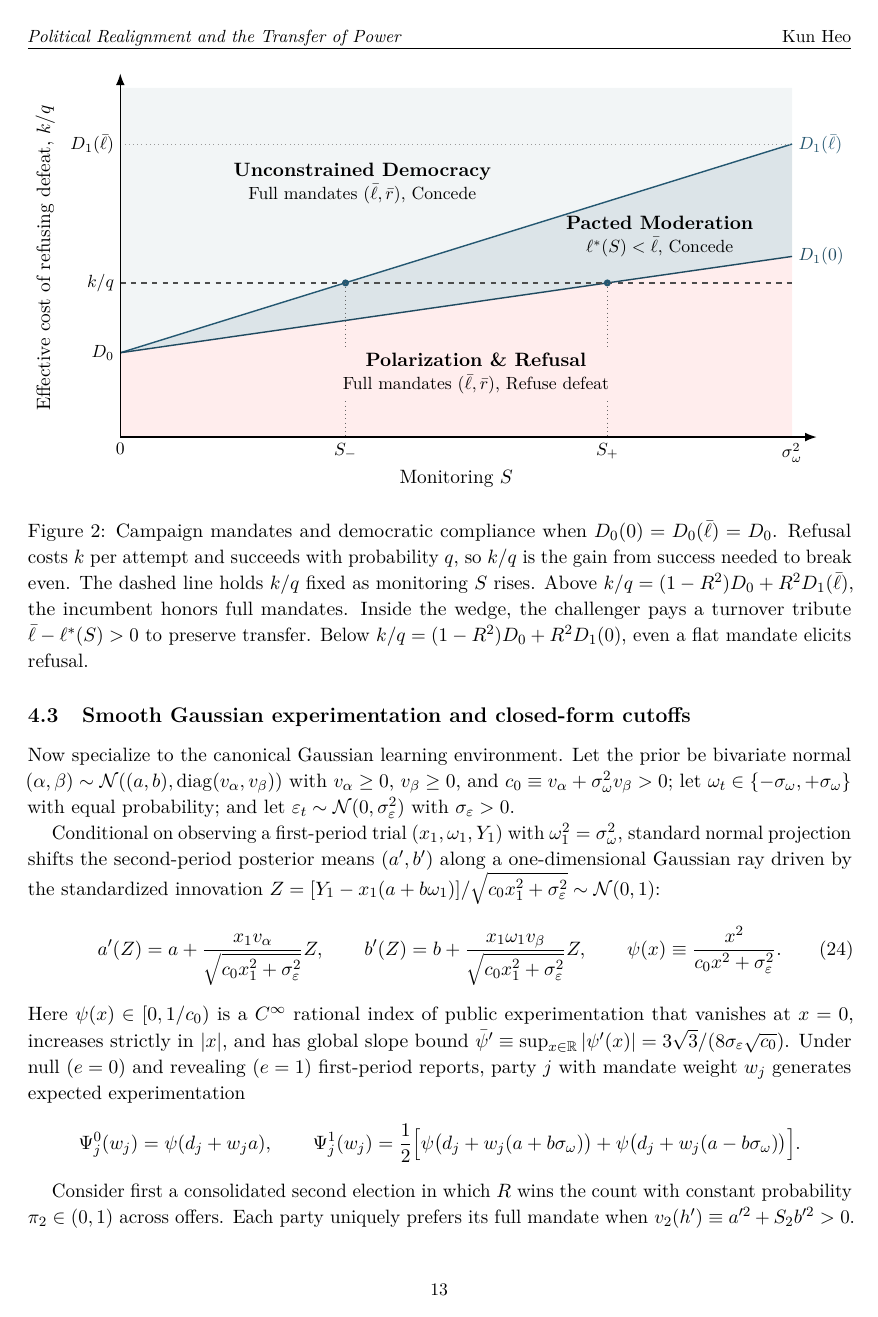
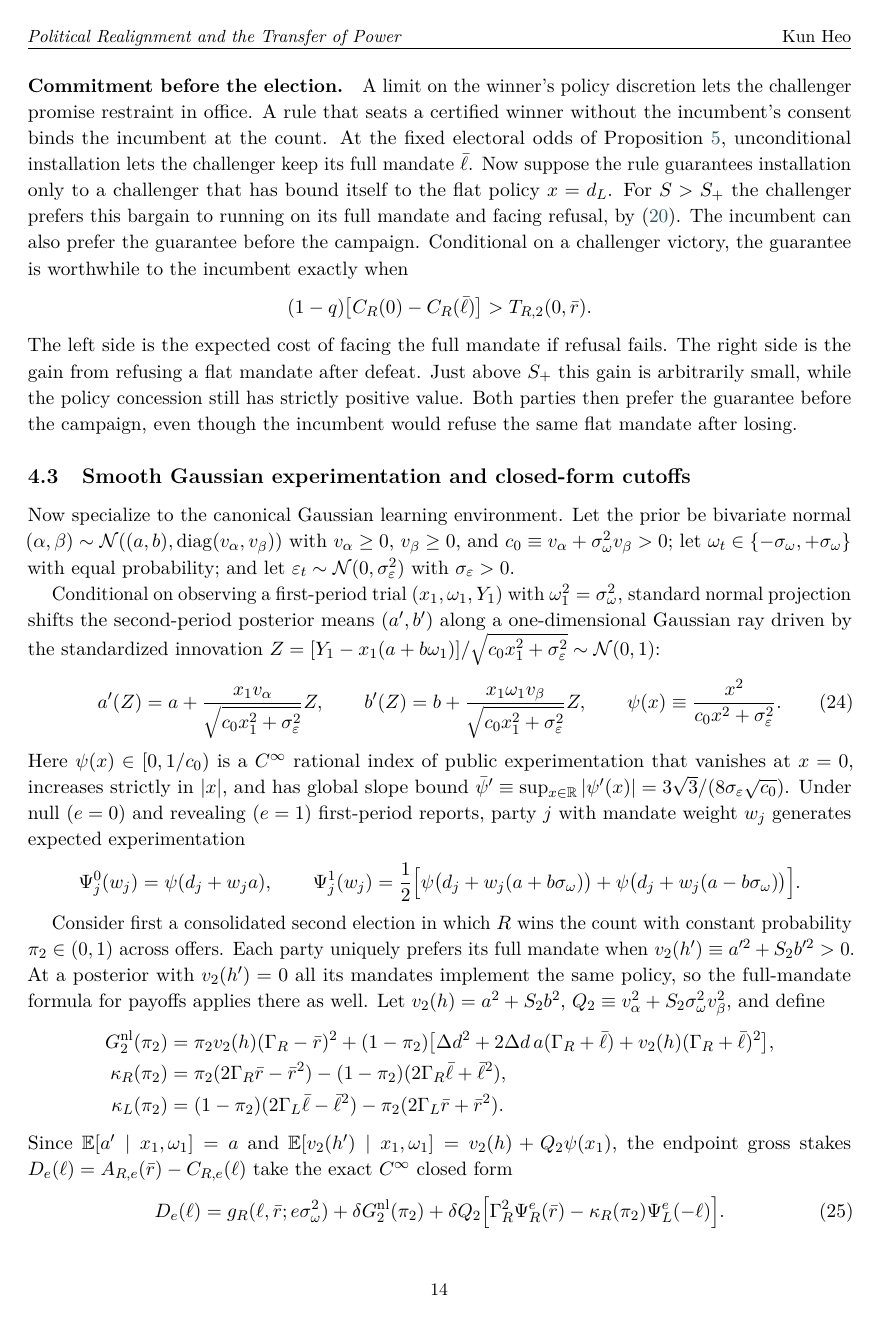
Before and after one commit to kun-heo/democracy1, a LaTeX document (manuscript/Realignment_and_the_Transfer_of_Power.tex): page 13 of 30 before the commit and page 14 of 31 after it. The pictures show the PDF file manuscript/Realignment_and_the_Transfer_of_Power.pdf that the author committed with the source.

Commit message:
Clarify interval commitments, enforcement costs, and electoral transfer

```diff
--- a/manuscript/Realignment_and_the_Transfer_of_Power.tex
+++ b/manuscript/Realignment_and_the_Transfer_of_Power.tex
@@ -309,4 +309,6 @@ $R$ concedes below $S^{**}$ and refuses above it. At $S=S^{**}$ the challenger i
 \end{proposition}
 For example, $\Gamma_R=1$, $\Gamma_L=10$, $\Dd=b=k=1$, and $q=1/2$ give $S_0=1$ and $S^{**}\simeq .1151$. With support extending beyond $S^{**}$ the challenger abandons accommodation while its accommodated mandate still has its own preferred sign. The collapse follows from the cost of the required concession relative to the chance $1-q$ of prevailing after refusal. Adoption of the incumbent's policy direction requires the additional ordering above.
 \paragraph{Partial institutional commitment, office rents, and sanctions.}
-Suppose an installed party can deviate from its announced rule $x_j^M(m)$ at institutional friction cost $\chi[x-x_j^M(m)]^2$ ($\chi\ge 0$), representing judicial review, legislative oversight, or central-bank autonomy. Minimizing post-signal loss plus friction yields the effective weight
+Suppose a statute authorizes the agency to adjust eligibility within the interval $I_j=[\underline x_j,\overline x_j]$ announced before the election. The promise binds the next government if the agency or a court will block any departure. \citet{kartikvw} also suggest allowing a winner to break a pledge at a cost. If the government can obtain a waiver or act despite a sanction, suppose the cost of implementing $x$ is $\chi\,\operatorname{dist}(x,I_j)^2$, where $\chi\ge 0$ and $\operatorname{dist}(x,I_j)=\min_{y\in I_j}|x-y|$. After the report its preferred policy is $x_j^P=d_j+\gamma_j^P(a_t+b_t m_t)$. It chooses $x_j^P$ whenever that policy lies in $I_j$. If its preferred policy lies outside, let $e$ be the nearest endpoint. Minimizing conditional policy loss plus the cost of departure gives
+\[
+ x=e+\frac{x_j^P-e}{1+\chi}.
@@ -441,6 +447,13 @@ with concession on $[0,S_+]$ and refusal on $(S_+,\sigma_\omega^2]$. Left's inst
 \end{figure}
 
 Figure~\ref{fig:phase} illustrates the linear wedge geometry of Proposition~\ref{prop:main}. Two robustness properties hold immediately. First, if valence follows a smooth density $f_\eta$ with sufficiently small $\bar\phi=\sup f_\eta>0$, $p(\ell,r;S)$ varies smoothly ($|\partial_\ell p|=O(\bar\phi)$), the binding locus $T_{R,2}(\ell,r^*;S)=0$ still pins down $\ell^*(S)$ on $(S_-,S_+]$, and crossing $S_+$ still triggers an upward jump from $0$ to $\ell^F(S)=\bar\ell-O(\bar\phi)$. Second, if the challenger's activist bloc shares $\gamma_{b_L}<0$, deep moderation lowers $C_{b_L}(\ell)-A_{b_L}(\bar r)$; if this margin crosses $c$ at $\hat\ell\in(0,\bar\ell)$, activist demobilization raises $q$ to $1$ and precipitates breakdown earlier, whereas cross-partisan endorsement by the incumbent's bloc ($C_{b_R}(\ell)-A_{b_R}(\bar r)\ge c$) lowers $q$ to $0$.
+
+\paragraph{Commitment before the election.}
+A limit on the winner's policy discretion lets the challenger promise restraint in office. A rule that seats a certified winner without the incumbent's consent binds the incumbent at the count. At the fixed electoral odds of Proposition~\ref{prop:main}, unconditional installation lets the challenger keep its full mandate $\bar\ell$. Now suppose the rule guarantees installation only to a challenger that has bound itself to the flat policy $x=d_L$. For $S>S_+$ the challenger prefers this bargain to running on its full mandate and facing refusal, by \eqref{eq:accommodate}. The incumbent can also prefer the guarantee before the campaign. Conditional on a challenger victory, the guarantee is worthwhile to the incumbent exactly when
+\[
+ (1-q)\big[C_R(0)-C_R(\bar\ell)\big]>T_{R,2}(0,\bar r).
+\]
+The left side is the expected cost of facing the full mandate if refusal fails. The right side is the gain from refusing a flat mandate after defeat. Just above $S_+$ this gain is arbitrarily small, while the policy concession still has strictly positive value. Both parties then prefer the guarantee before the campaign, even though the incumbent would refuse the same flat mandate after losing.
 
 \subsection{Smooth Gaussian experimentation and closed-form cutoffs}\label{sec:family}
 
```
Also changed, not shown: manuscript/Realignment_and_the_Transfer_of_Power.pdf, manuscript/Realignment_and_the_Transfer_of_Power.tex (8 more changed lines), 1 other file.
